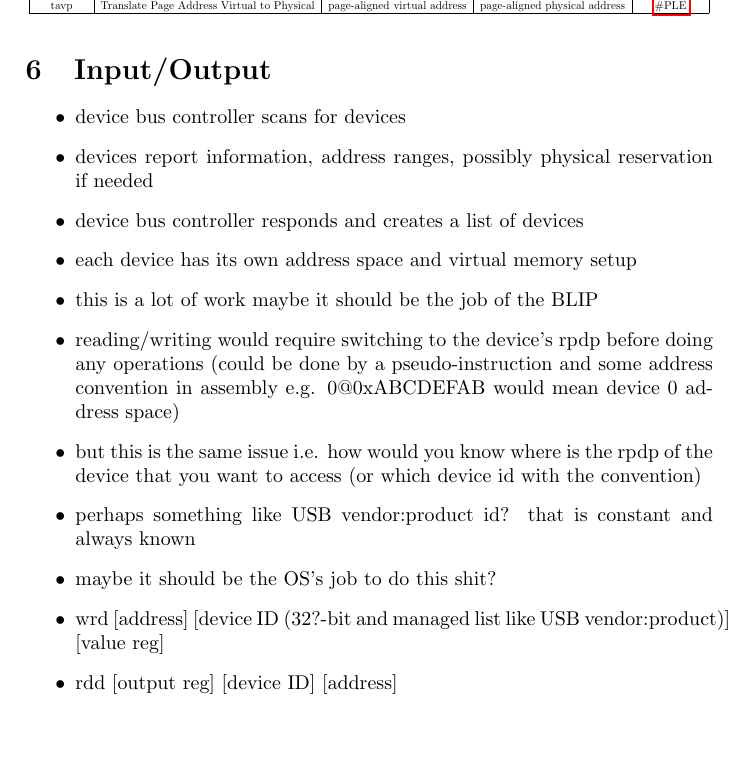
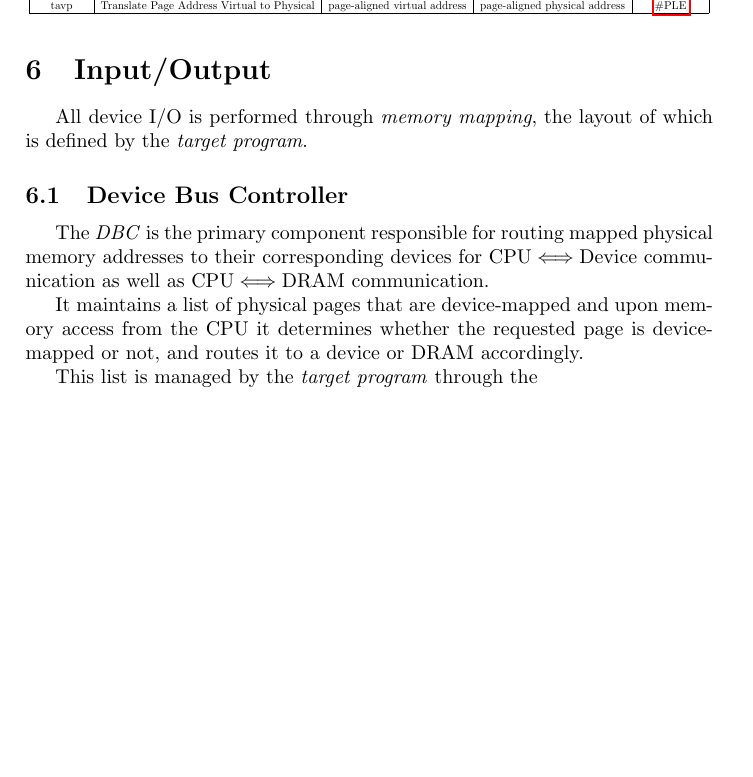
Before and after one commit to avyonette/sirena-arch, a LaTeX document (cpu.tex): part of page 10 of 11 before the commit and part of page 10 of 10 after it, cut so that both start at the same text, the shorter picture padded with empty space. Compiled offline with pdfLaTeX.

Commit message:
some bullshit

```diff
--- a/cpu.tex
+++ b/cpu.tex
@@ -502,20 +502,28 @@ tavp & Translate Page Address Virtual to Physical & page-aligned virtual address
 \end{table}
 
 \section{Input/Output}
-\begin{itemize}
-	\item device bus controller scans for devices
-	\item devices report information, address ranges, possibly physical reservation if needed
-	\item device bus controller responds and creates a list of devices
-	\item each device has its own address space and virtual memory setup
-	\item this is a lot of work maybe it should be the job of the BLIP
-	\item reading/writing would require switching to the device's rpdp before doing any operations (could be done by a pseudo-instruction and some address convention in assembly e.g. 0@0xABCDEFAB would mean device 0 address space)
-	\item but this is the same issue i.e. how would you know where is the rpdp of the device that you want to access (or which device id with the convention)
-	\item perhaps something like USB vendor:product id? that is constant and always known
-	\item maybe it should be the OS's job to do this shit?
-	\item wrd [address] [device ID (32?-bit and managed list like USB vendor:product)] [value reg]
-	\item rdd [output reg] [device ID] [address]
-\end{itemize}
+% \begin{itemize}
+% 	\item device bus controller scans for devices
+% 	\item devices report information, address ranges, possibly physical reservation if needed
+% 	\item device bus controller responds and creates a list of devices
+% 	\item each device has its own address space and virtual memory setup
+% 	\item this is a lot of work maybe it should be the job of the BLIP
+% 	\item reading/writing would require switching to the device's rpdp before doing any operations (could be done by a pseudo-instruction and some address convention in assembly e.g. 0@0xABCDEFAB would mean device 0 address space)
+% 	\item but this is the same issue i.e. how would you know where is the rpdp of the device that you want to access (or which device id with the convention)
+% 	\item perhaps something like USB vendor:product id? that is constant and always known
+% 	\item maybe it should be the OS's job to do this shit?
+% 	\item wrd [address] [device ID (32?-bit and managed list like USB vendor:product)] [value reg]
+% 	\item rdd [output reg] [device ID] [address]
+% \end{itemize}
 
+All device I/O is performed through \emph{memory mapping}, the layout of which is defined by the \emph{target program}.
+
+\subsection{Device Bus Controller}
+The \emph{DBC} is the primary component responsible for routing mapped physical memory addresses to their corresponding devices for CPU$\iff$Device communication as well as CPU$\iff$DRAM communication.
+
+It maintains a list of physical pages that are device-mapped and upon memory access from the CPU it determines whether the requested page is device-mapped or not, and routes it to a device or DRAM accordingly.
+
+This list is managed by the \emph{target program} through the
 
 \section{Structures}
 \subsection{CPUID} \label{st:CPUID}
```
